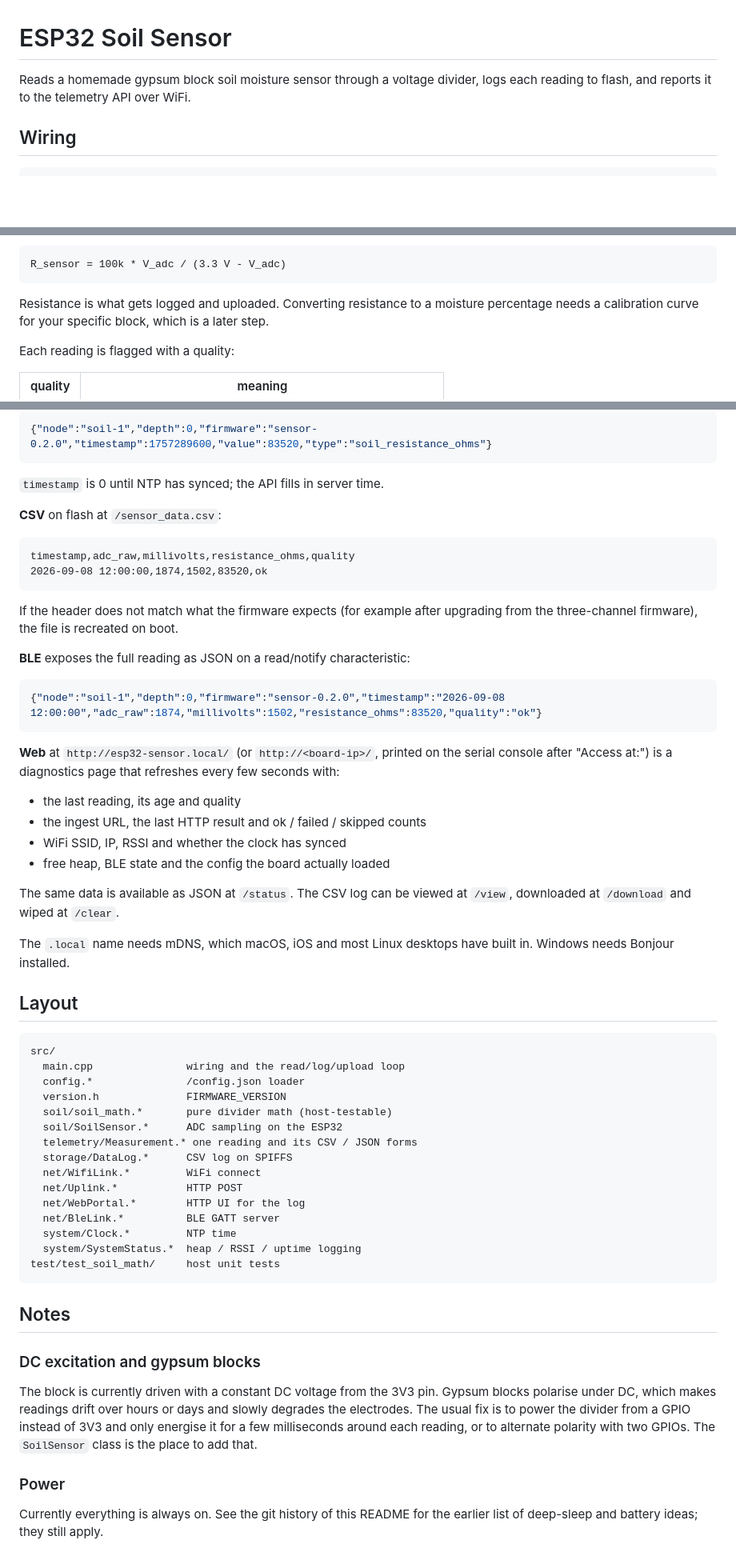
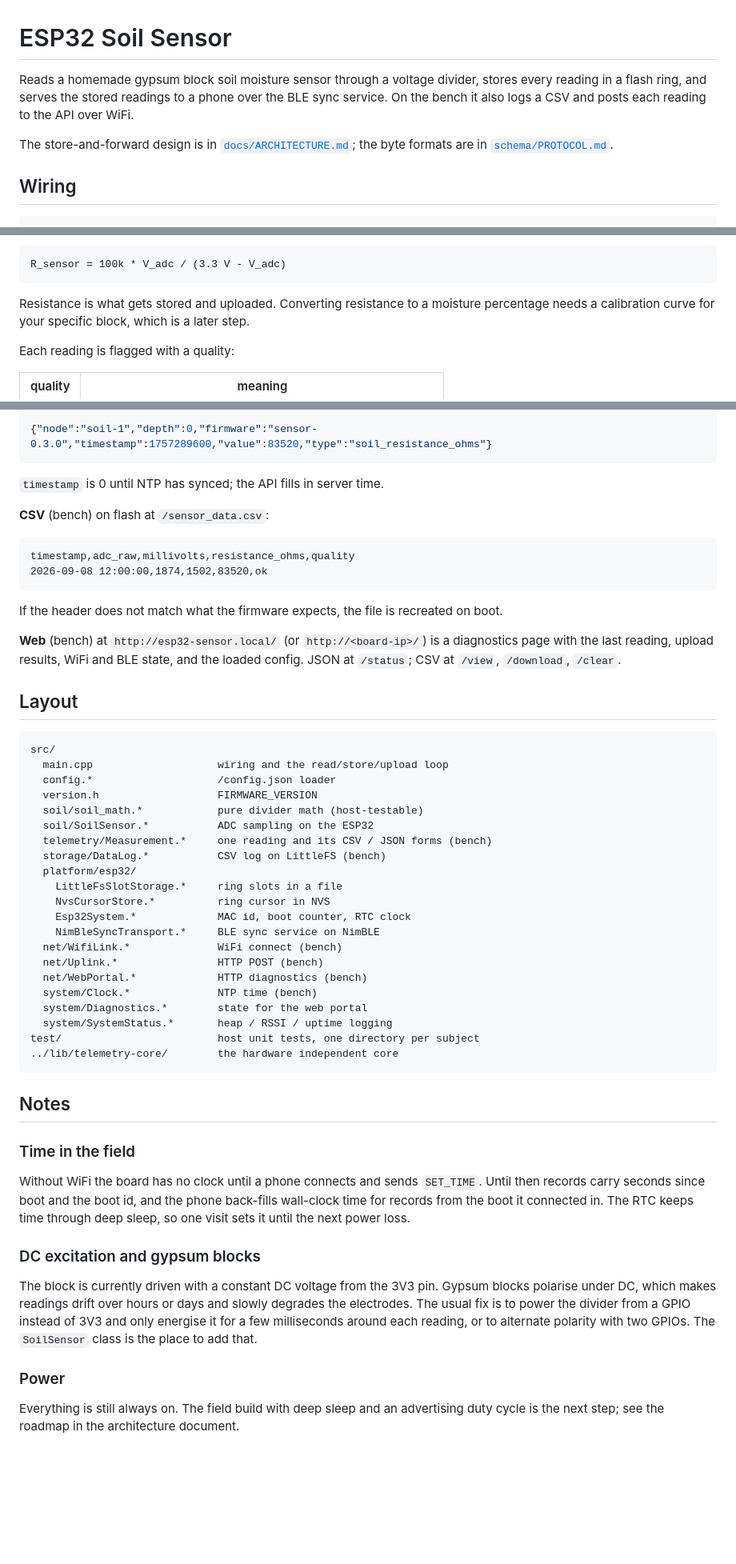
Before and after one commit to brdsmth/telemetry, a Markdown page: sensor/README.md, 3 parts joined by grey strips. Shown at 80% size. GitHub-like rendering; blank space fills up the shorter version.

Commit message:
docs(sensor): describe the flash ring, ble sync service and bench tools
Co-Authored-By: Claude Fable 5.1 <noreply@anthropic.com>

````diff
--- a/sensor/README.md
+++ b/sensor/README.md
@@ -1,7 +1,12 @@
 # ESP32 Soil Sensor
 
 Reads a homemade gypsum block soil moisture sensor through a voltage divider,
-logs each reading to flash, and reports it to the telemetry API over WiFi.
+stores every reading in a flash ring, and serves the stored readings to a
+phone over the BLE sync service. On the bench it also logs a CSV and posts
+each reading to the API over WiFi.
+
+The store-and-forward design is in [`docs/ARCHITECTURE.md`](../docs/ARCHITECTURE.md);
+the byte formats are in [`schema/PROTOCOL.md`](../schema/PROTOCOL.md).
 
 ## Wiring
 
@@ -25,7 +30,7 @@ resistance in ohms:
 R_sensor = 100k * V_adc / (3.3 V - V_adc)
 ```
 
-Resistance is what gets logged and uploaded. Converting resistance to a
+Resistance is what gets stored and uploaded. Converting resistance to a
 moisture percentage needs a calibration curve for your specific block, which
 is a later step.
 
@@ -97,62 +126,60 @@ make all       # Build, upload and monitor
 
 ```json
-{"node":"soil-1","depth":0,"firmware":"sensor-0.2.0","timestamp":1757289600,"value":83520,"type":"soil_resistance_ohms"}
+{"node":"soil-1","depth":0,"firmware":"sensor-0.3.0","timestamp":1757289600,"value":83520,"type":"soil_resistance_ohms"}
 ```
 
 `timestamp` is 0 until NTP has synced; the API fills in server time.
 
-**CSV** on flash at `/sensor_data.csv`:
+**CSV** (bench) on flash at `/sensor_data.csv`:
 
 ```
 timestamp,adc_raw,millivolts,resistance_ohms,quality
 2026-09-08 12:00:00,1874,1502,83520,ok
 ```
 
-If the header does not match what the firmware expects (for example after
-upgrading from the three-channel firmware), the file is recreated on boot.
+If the header does not match what the firmware expects, the file is recreated
+on boot.
 
-**BLE** exposes the full reading as JSON on a read/notify characteristic:
-
-```json
-{"node":"soil-1","depth":0,"firmware":"sensor-0.2.0","timestamp":"2026-09-08 12:00:00","adc_raw":1874,"millivolts":1502,"resistance_ohms":83520,"quality":"ok"}
-```
-
-**Web** at `http://esp32-sensor.local/` (or `http://<board-ip>/`, printed on
-the serial console after "Access at:") is a diagnostics page that refreshes
-every few seconds with:
-
-- the last reading, its age and quality
-- the ingest URL, the last HTTP result and ok / failed / skipped counts
-- WiFi SSID, IP, RSSI and whether the clock has synced
-- free heap, BLE state and the config the board actually loaded
-
-The same data is available as JSON at `/status`. The CSV log can be viewed at
-`/view`, downloaded at `/download` and wiped at `/clear`.
-
-The `.local` name needs mDNS, which macOS, iOS and most Linux desktops have
-built in. Windows needs Bonjour installed.
+**Web** (bench) at `http://esp32-sensor.local/` (or `http://<board-ip>/`) is a
+diagnostics page with the last reading, upload results, WiFi and BLE state,
+and the loaded config. JSON at `/status`; CSV at `/view`, `/download`,
+`/clear`.
 
 ## Layout
 
 ```
 src/
-  main.cpp               wiring and the read/log/upload loop
-  config.*               /config.json loader
-  version.h              FIRMWARE_VERSION
-  soil/soil_math.*       pure divider math (host-testable)
-  soil/SoilSensor.*      ADC sampling on the ESP32
-  telemetry/Measurement.* one reading and its CSV / JSON forms
-  storage/DataLog.*      CSV log on SPIFFS
-  net/WifiLink.*         WiFi connect
-  net/Uplink.*           HTTP POST
-  net/WebPortal.*        HTTP UI for the log
-  net/BleLink.*          BLE GATT server
-  system/Clock.*         NTP time
-  system/SystemStatus.*  heap / RSSI / uptime logging
-test/test_soil_math/     host unit tests
+  main.cpp                    wiring and the read/store/upload loop
+  config.*                    /config.json loader
+  version.h                   FIRMWARE_VERSION
+  soil/soil_math.*            pure divider math (host-testable)
+  soil/SoilSensor.*           ADC sampling on the ESP32
+  telemetry/Measurement.*     one reading and its CSV / JSON forms (bench)
+  storage/DataLog.*           CSV log on LittleFS (bench)
+  platform/esp32/
+    LittleFsSlotStorage.*     ring slots in a file
+    NvsCursorStore.*          ring cursor in NVS
+    Esp32System.*             MAC id, boot counter, RTC clock
+    NimBleSyncTransport.*     BLE sync service on NimBLE
+  net/WifiLink.*              WiFi connect (bench)
+  net/Uplink.*                HTTP POST (bench)
+  net/WebPortal.*             HTTP diagnostics (bench)
+  system/Clock.*              NTP time (bench)
+  system/Diagnostics.*        state for the web portal
+  system/SystemStatus.*       heap / RSSI / uptime logging
+test/                         host unit tests, one directory per subject
+../lib/telemetry-core/        the hardware independent core
 ```
 
 ## Notes
+
+### Time in the field
+
+Without WiFi the board has no clock until a phone connects and sends
+`SET_TIME`. Until then records carry seconds since boot and the boot id, and
+the phone back-fills wall-clock time for records from the boot it connected
+in. The RTC keeps time through deep sleep, so one visit sets it until the next
+power loss.
 
 ### DC excitation and gypsum blocks
 
@@ -165,5 +192,6 @@ The `SoilSensor` class is the place to add that.
 
 ### Power
 
-Currently everything is always on. See the git history of this README for the
-earlier list of deep-sleep and battery ideas; they still apply.
+Everything is still always on. The field build with deep sleep and an
+advertising duty cycle is the next step; see the roadmap in the architecture
+document.
````
Also changed, not shown: other parts of sensor/README.md (+35 -11 lines).
